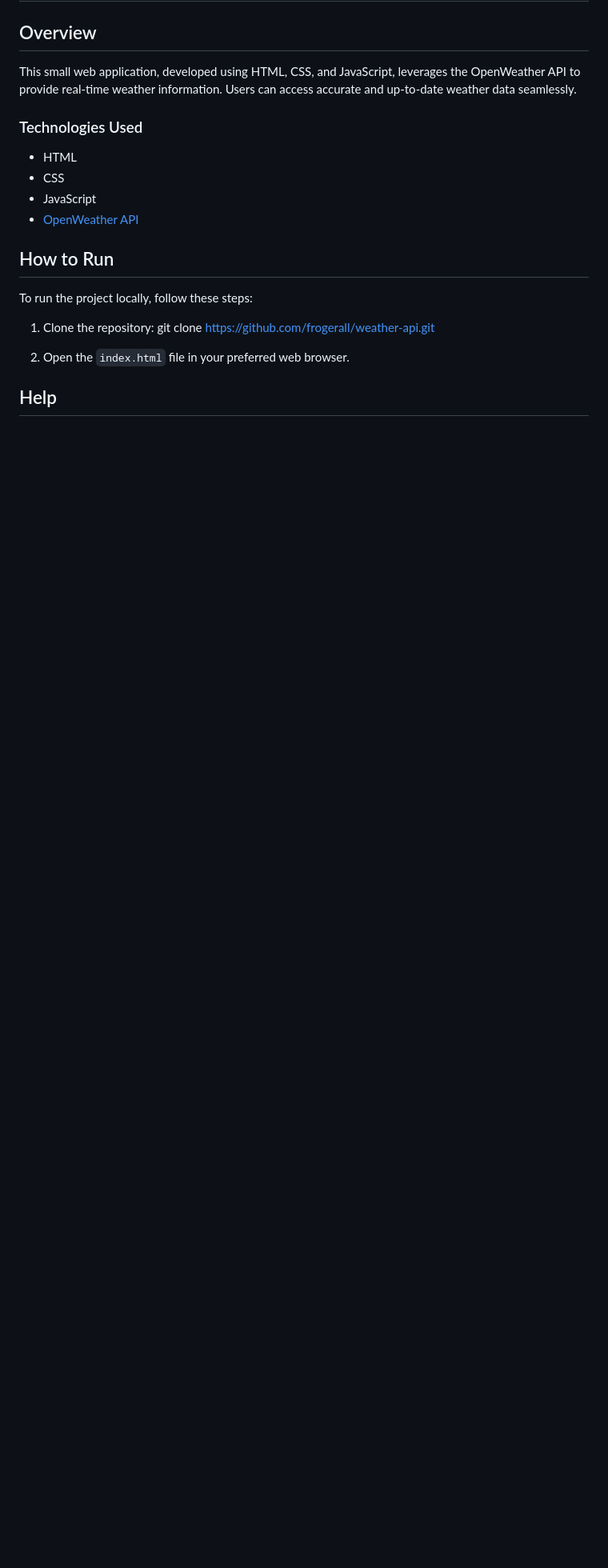
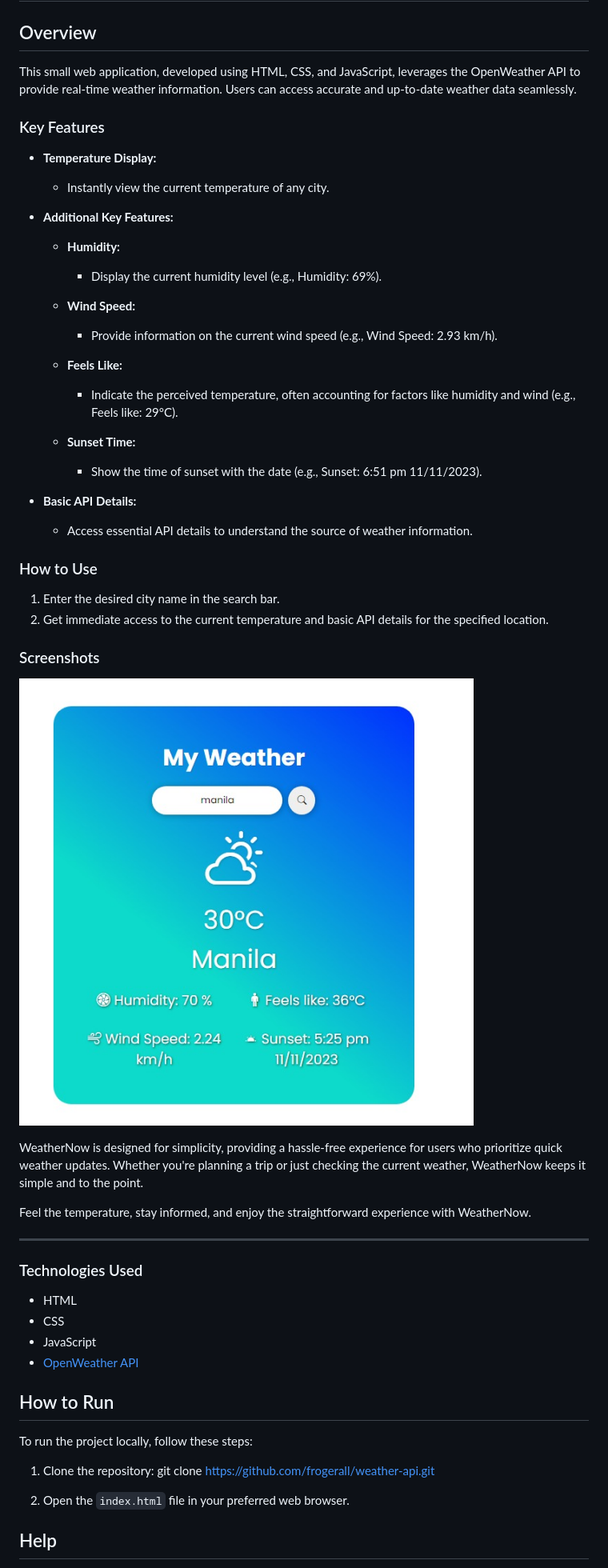
Before and after one commit to Frogerall/weather-api, a Markdown page: README.md, the part around the change. Shown: that part at 80% size. Rendered like a GitHub page; pictures changed too: app-screenshot.jpeg (added); blank space fills up the shorter version.

Commit message:
added app screenshot

```diff
--- a/README.md
+++ b/README.md
@@ -3,6 +3,47 @@
 ## Overview
 
 This small web application, developed using HTML, CSS, and JavaScript, leverages the OpenWeather API to provide real-time weather information. Users can access accurate and up-to-date weather data seamlessly.
+
+### Key Features
+
+- **Temperature Display:**
+
+  - Instantly view the current temperature of any city.
+
+- **Additional Key Features:**
+
+  - **Humidity:**
+
+    - Display the current humidity level (e.g., Humidity: 69%).
+
+  - **Wind Speed:**
+
+    - Provide information on the current wind speed (e.g., Wind Speed: 2.93 km/h).
+
+  - **Feels Like:**
+
+    - Indicate the perceived temperature, often accounting for factors like humidity and wind (e.g., Feels like: 29°C).
+
+  - **Sunset Time:**
+    - Show the time of sunset with the date (e.g., Sunset: 6:51 pm 11/11/2023).
+
+- **Basic API Details:**
+  - Access essential API details to understand the source of weather information.
+
+### How to Use
+
+1. Enter the desired city name in the search bar.
+2. Get immediate access to the current temperature and basic API details for the specified location.
+
+### Screenshots
+
+![WeatherNow Screenshot 1](app-screenshot.jpeg)
+
+WeatherNow is designed for simplicity, providing a hassle-free experience for users who prioritize quick weather updates. Whether you're planning a trip or just checking the current weather, WeatherNow keeps it simple and to the point.
+
+Feel the temperature, stay informed, and enjoy the straightforward experience with WeatherNow.
+
+---
 
 ### Technologies Used
 
```
